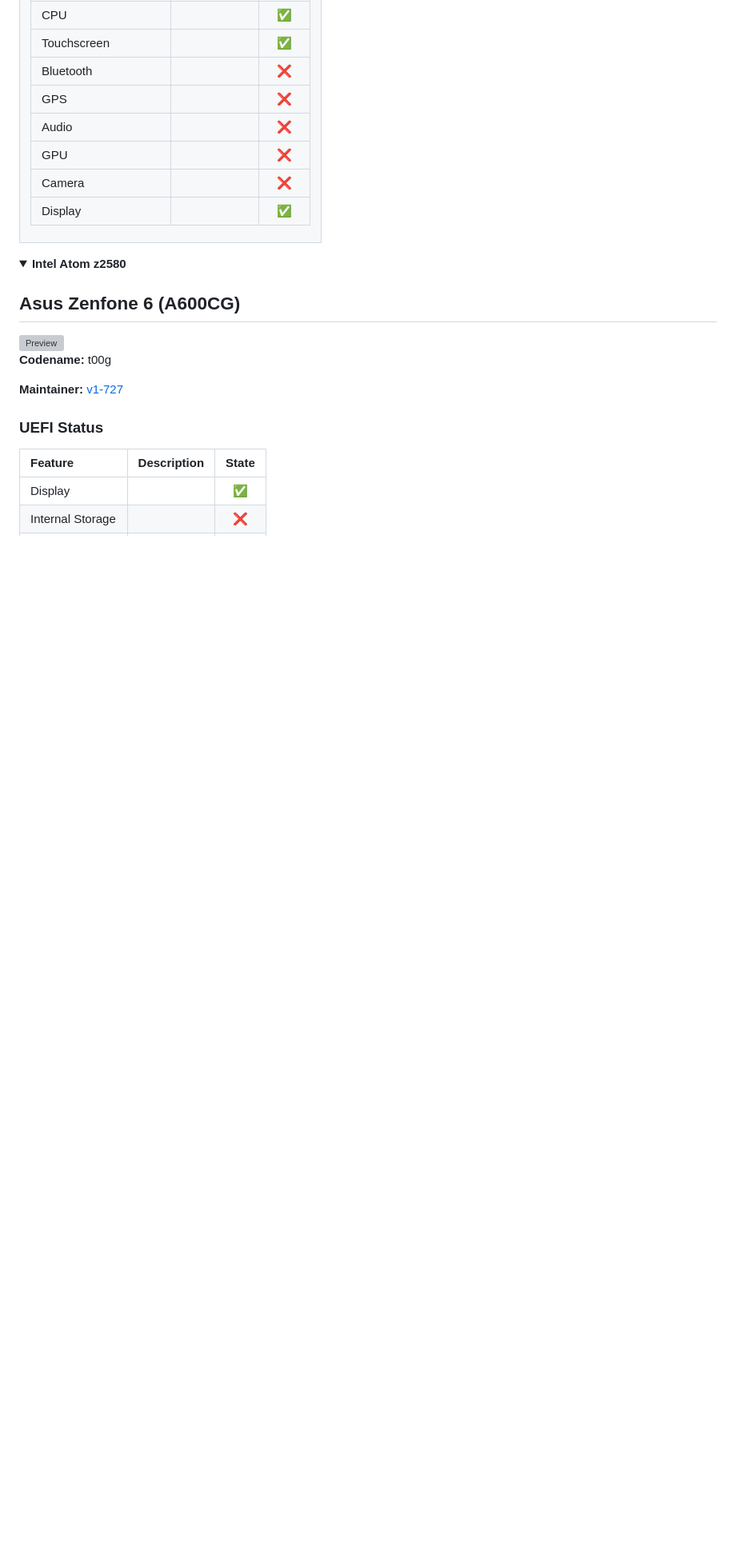
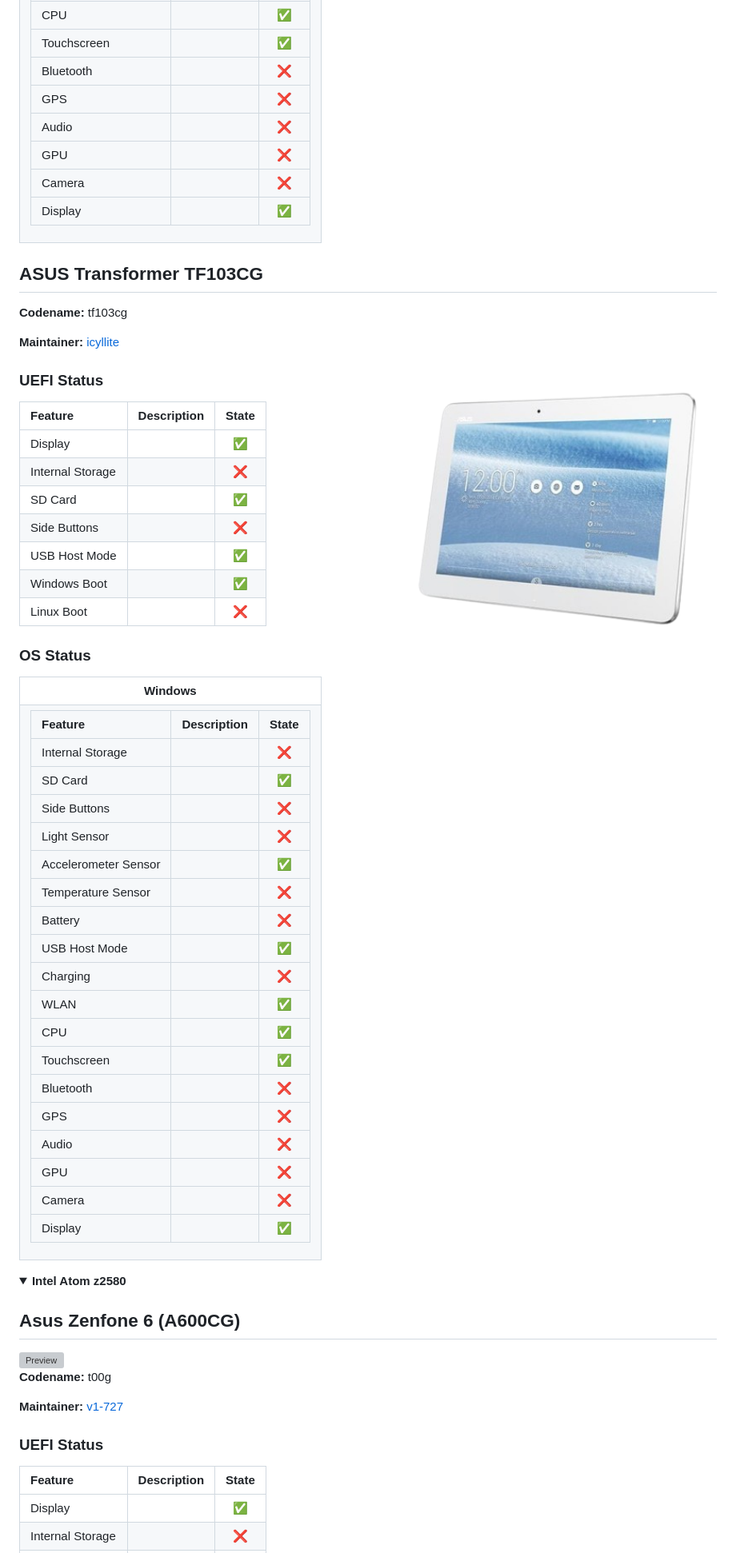
Before and after one commit to MID-PC/edk2-intel-mid, a Markdown page: Status.md, the part around one of its changes. Shown at 80% size. Rendered like a GitHub page; pictures changed too: Resources/Pictures/ASUS-Transformer-TF103CG.png (added); folded sections open; blank space fills up the shorter version; grey boxes are pictures that could not be loaded.

```diff
--- a/Status.md
+++ b/Status.md
@@ -118,3 +118,51 @@
 
 </td></tr>
 </table>
+
+## ASUS Transformer TF103CG
+
+<img align="right" src="Resources/Pictures/ASUS-Transformer-TF103CG.png" width="400" alt="Preview">
+
+**Codename:** tf103cg
+
+**Maintainer:** [icyllite](https://github.com/icyllite/)
+
+### UEFI Status
+
+| Feature            | Description    | State |
+|:-------------------|:---------------|:-----:|
+| Display            |                | ✅    |
+| Internal Storage   |                | ❌    |
+| SD Card            |                | ✅    |
+| Side Buttons       |                | ❌    |
+| USB Host Mode      |                | ✅    |
+| Windows Boot       |                | ✅    |
+| Linux Boot         |                | ❌    |
+
+### OS Status
+
+<table>
+<tr><th>Windows</th></tr>
+<tr><td>
+
+| Feature              | Description   | State |
+|:---------------------|:--------------|:-----:|
+| Internal Storage     |               | ❌    |
+| SD Card              |               | ✅    |
+| Side Buttons         |               | ❌    |
+| Light Sensor         |               | ❌    |
+| Accelerometer Sensor |               | ✅    |
+| Temperature Sensor   |               | ❌    |
+| Battery              |               | ❌    |
+| USB Host Mode        |               | ✅    |
+| Charging             |               | ❌    |
+| WLAN                 |               | ✅    |
+| CPU                  |               | ✅    |
+| Touchscreen          |               | ✅    |
+| Bluetooth            |               | ❌    |
+| GPS                  |               | ❌    |
+| Audio                |               | ❌    |
+| GPU                  |               | ❌    |
+| Camera               |               | ❌    |
+| Display              |               | ✅    |
+
```
Also changed, not shown: other parts of Status.md (+2 -0 lines), 11 other files.
